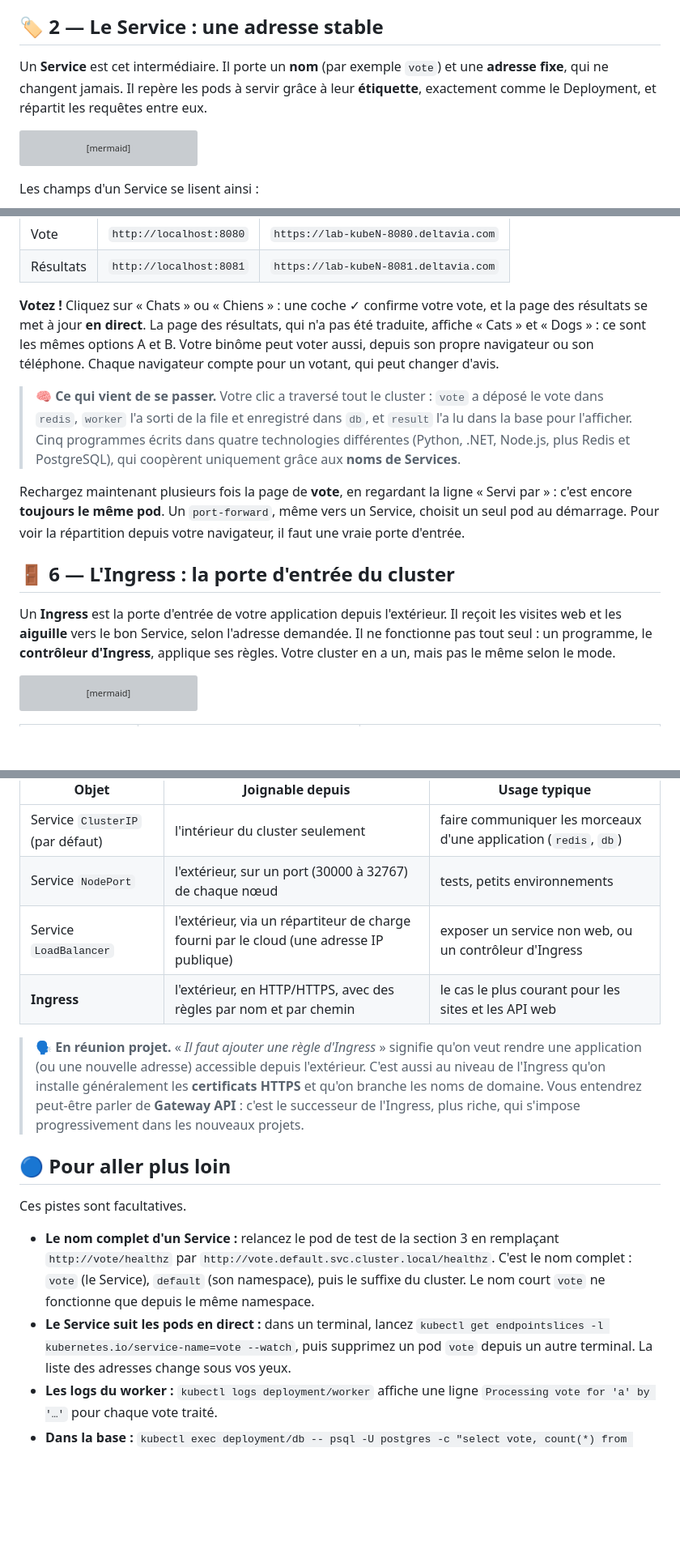
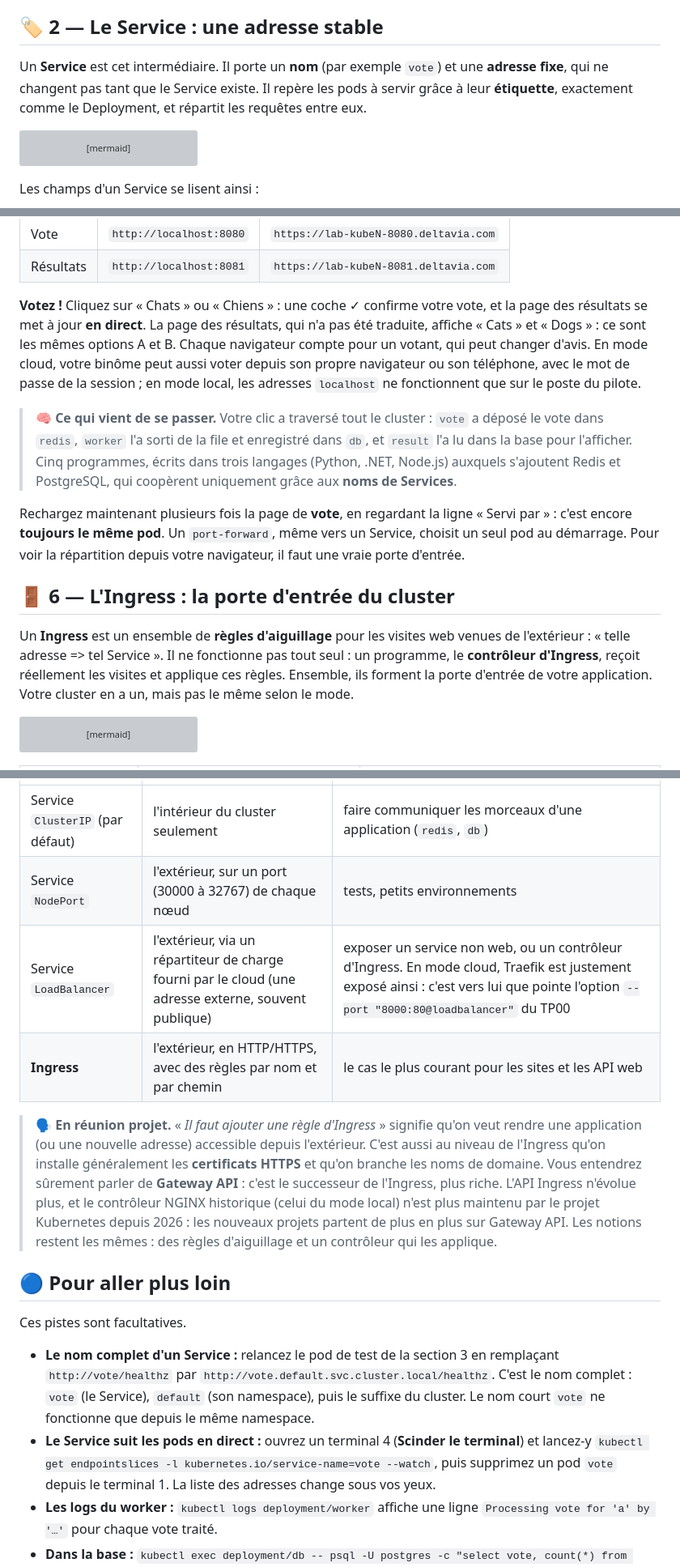
Before and after one commit to bngams/kube-overview-labs, a Markdown page: labs/04-services/README.md, 3 parts joined by grey strips. Shown at 81% size. Drawn GitHub-style; blank space fills up the shorter version; grey boxes are pictures that could not be loaded.

````diff
--- a/labs/04-services/README.md
+++ b/labs/04-services/README.md
@@ -76,7 +78,7 @@ Le pod remplaçant a une **nouvelle adresse** (`10.244.0.6`). Un autre morceau d
 
 ## 🏷️ 2 — Le Service : une adresse stable
 
-Un **Service** est cet intermédiaire. Il porte un **nom** (par exemple `vote`) et une **adresse fixe**, qui ne changent jamais. Il repère les pods à servir grâce à leur **étiquette**, exactement comme le Deployment, et répartit les requêtes entre eux.
+Un **Service** est cet intermédiaire. Il porte un **nom** (par exemple `vote`) et une **adresse fixe**, qui ne changent pas tant que le Service existe. Il repère les pods à servir grâce à leur **étiquette**, exactement comme le Deployment, et répartit les requêtes entre eux.
 
 ```mermaid
 flowchart LR
@@ -277,15 +279,15 @@ Ouvrez les deux pages, côte à côte si possible (en mode cloud, remplacez `N`
 | Vote | `http://localhost:8080` | `https://lab-kubeN-8080.deltavia.com` |
 | Résultats | `http://localhost:8081` | `https://lab-kubeN-8081.deltavia.com` |
 
-**Votez !** Cliquez sur « Chats » ou « Chiens » : une coche ✓ confirme votre vote, et la page des résultats se met à jour **en direct**. La page des résultats, qui n'a pas été traduite, affiche « Cats » et « Dogs » : ce sont les mêmes options A et B. Votre binôme peut voter aussi, depuis son propre navigateur ou son téléphone. Chaque navigateur compte pour un votant, qui peut changer d'avis.
+**Votez !** Cliquez sur « Chats » ou « Chiens » : une coche ✓ confirme votre vote, et la page des résultats se met à jour **en direct**. La page des résultats, qui n'a pas été traduite, affiche « Cats » et « Dogs » : ce sont les mêmes options A et B. Chaque navigateur compte pour un votant, qui peut changer d'avis. En mode cloud, votre binôme peut aussi voter depuis son propre navigateur ou son téléphone, avec le mot de passe de la session ; en mode local, les adresses `localhost` ne fonctionnent que sur le poste du pilote.
 
-> 🧠 **Ce qui vient de se passer.** Votre clic a traversé tout le cluster : `vote` a déposé le vote dans `redis`, `worker` l'a sorti de la file et enregistré dans `db`, et `result` l'a lu dans la base pour l'afficher. Cinq programmes écrits dans quatre technologies différentes (Python, .NET, Node.js, plus Redis et PostgreSQL), qui coopèrent uniquement grâce aux **noms de Services**.
+> 🧠 **Ce qui vient de se passer.** Votre clic a traversé tout le cluster : `vote` a déposé le vote dans `redis`, `worker` l'a sorti de la file et enregistré dans `db`, et `result` l'a lu dans la base pour l'afficher. Cinq programmes, écrits dans trois langages (Python, .NET, Node.js) auxquels s'ajoutent Redis et PostgreSQL, qui coopèrent uniquement grâce aux **noms de Services**.
 
 Rechargez maintenant plusieurs fois la page de **vote**, en regardant la ligne « Servi par » : c'est encore **toujours le même pod**. Un `port-forward`, même vers un Service, choisit un seul pod au démarrage. Pour voir la répartition depuis votre navigateur, il faut une vraie porte d'entrée.
 
 ## 🚪 6 — L'Ingress : la porte d'entrée du cluster
 
-Un **Ingress** est la porte d'entrée de votre application depuis l'extérieur. Il reçoit les visites web et les **aiguille** vers le bon Service, selon l'adresse demandée. Il ne fonctionne pas tout seul : un programme, le **contrôleur d'Ingress**, applique ses règles. Votre cluster en a un, mais pas le même selon le mode.
+Un **Ingress** est un ensemble de **règles d'aiguillage** pour les visites web venues de l'extérieur : « telle adresse => tel Service ». Il ne fonctionne pas tout seul : un programme, le **contrôleur d'Ingress**, reçoit réellement les visites et applique ces règles. Ensemble, ils forment la porte d'entrée de votre application. Votre cluster en a un, mais pas le même selon le mode.
 
 ```mermaid
 flowchart LR
@@ -412,17 +419,17 @@ Vous avez rencontré deux des façons d'exposer une application. Voici le paysag
 |---|---|---|
 | Service `ClusterIP` (par défaut) | l'intérieur du cluster seulement | faire communiquer les morceaux d'une application (`redis`, `db`) |
 | Service `NodePort` | l'extérieur, sur un port (30000 à 32767) de chaque nœud | tests, petits environnements |
-| Service `LoadBalancer` | l'extérieur, via un répartiteur de charge fourni par le cloud (une adresse IP publique) | exposer un service non web, ou un contrôleur d'Ingress |
+| Service `LoadBalancer` | l'extérieur, via un répartiteur de charge fourni par le cloud (une adresse externe, souvent publique) | exposer un service non web, ou un contrôleur d'Ingress. En mode cloud, Traefik est justement exposé ainsi : c'est vers lui que pointe l'option `--port "8000:80@loadbalancer"` du TP00 |
 | **Ingress** | l'extérieur, en HTTP/HTTPS, avec des règles par nom et par chemin | le cas le plus courant pour les sites et les API web |
 
-> 🗣️ **En réunion projet.** « *Il faut ajouter une règle d'Ingress* » signifie qu'on veut rendre une application (ou une nouvelle adresse) accessible depuis l'extérieur. C'est aussi au niveau de l'Ingress qu'on installe généralement les **certificats HTTPS** et qu'on branche les noms de domaine. Vous entendrez peut-être parler de **Gateway API** : c'est le successeur de l'Ingress, plus riche, qui s'impose progressivement dans les nouveaux projets.
+> 🗣️ **En réunion projet.** « *Il faut ajouter une règle d'Ingress* » signifie qu'on veut rendre une application (ou une nouvelle adresse) accessible depuis l'extérieur. C'est aussi au niveau de l'Ingress qu'on installe généralement les **certificats HTTPS** et qu'on branche les noms de domaine. Vous entendrez sûrement parler de **Gateway API** : c'est le successeur de l'Ingress, plus riche. L'API Ingress n'évolue plus, et le contrôleur NGINX historique (celui du mode local) n'est plus maintenu par le projet Kubernetes depuis 2026 : les nouveaux projets partent de plus en plus sur Gateway API. Les notions restent les mêmes : des règles d'aiguillage et un contrôleur qui les applique.
 
 ## 🔵 Pour aller plus loin
 
 Ces pistes sont facultatives.
 
 - **Le nom complet d'un Service :** relancez le pod de test de la section 3 en remplaçant `http://vote/healthz` par `http://vote.default.svc.cluster.local/healthz`. C'est le nom complet : `vote` (le Service), `default` (son namespace), puis le suffixe du cluster. Le nom court `vote` ne fonctionne que depuis le même namespace.
-- **Le Service suit les pods en direct :** dans un terminal, lancez `kubectl get endpointslices -l kubernetes.io/service-name=vote --watch`, puis supprimez un pod `vote` depuis un autre terminal. La liste des adresses change sous vos yeux.
+- **Le Service suit les pods en direct :** ouvrez un terminal 4 (**Scinder le terminal**) et lancez-y `kubectl get endpointslices -l kubernetes.io/service-name=vote --watch`, puis supprimez un pod `vote` depuis le terminal 1. La liste des adresses change sous vos yeux.
 - **Les logs du worker :** `kubectl logs deployment/worker` affiche une ligne `Processing vote for 'a' by '…'` pour chaque vote traité.
 - **Dans la base :** `kubectl exec deployment/db -- psql -U postgres -c "select vote, count(*) from votes group by vote"` interroge directement PostgreSQL. `kubectl exec` lance une commande **dans** un conteneur, comme `docker exec` au TP01.
 - **Mode cloud uniquement :** dans `k9s`, tapez `:svc` puis Entrée pour lister les Services, et `:ing` pour les Ingress.
````
Also changed, not shown: other parts of labs/04-services/README.md (+24 -17 lines), labs/05-configuration/README.md (added, +424 -0 lines).
